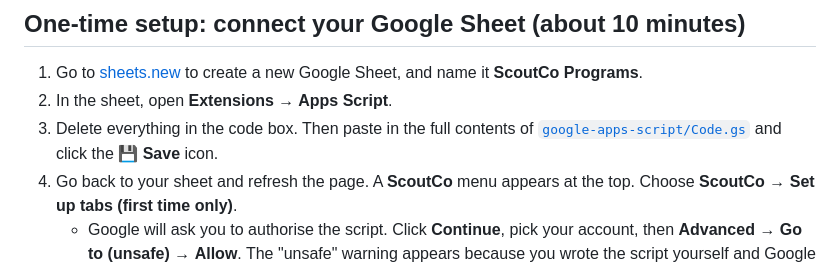
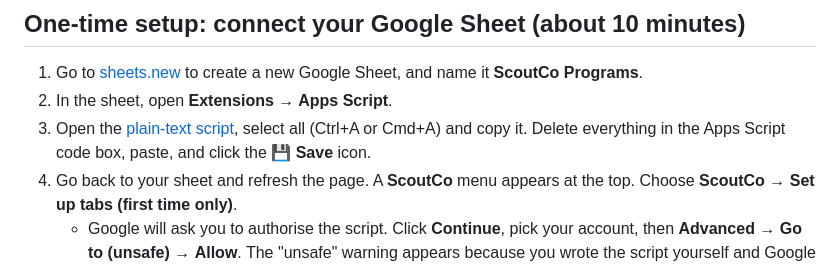
Before and after one commit to ScoutCo01/scoutco-app, a Markdown page: README.md, the part around the change. GitHub-like rendering.

Commit message:
Setup guide: link the plain-text script for copying
Co-Authored-By: Claude Opus 5.5 (1M context) <noreply@anthropic.com>
Claude-Session: https://claude.ai/code/session_01QVJ1uqyvQDc8o7rRnn7g9T

```diff
--- a/README.md
+++ b/README.md
@@ -12,7 +12,7 @@ A free, ScoutCo-branded app your clients save to their phone's home screen. Each
 
 1. Go to [sheets.new](https://sheets.new) to create a new Google Sheet, and name it **ScoutCo Programs**.
 2. In the sheet, open **Extensions → Apps Script**.
-3. Delete everything in the code box. Then paste in the full contents of [`google-apps-script/Code.gs`](google-apps-script/Code.gs) and click the 💾 **Save** icon.
+3. Open the [plain-text script](https://raw.githubusercontent.com/ScoutCo01/scoutco-app/main/google-apps-script/Code.gs), select all (Ctrl+A or Cmd+A) and copy it. Delete everything in the Apps Script code box, paste, and click the 💾 **Save** icon.
 4. Go back to your sheet and refresh the page. A **ScoutCo** menu appears at the top. Choose **ScoutCo → Set up tabs (first time only)**.
    - Google will ask you to authorise the script. Click **Continue**, pick your account, then **Advanced → Go to (unsafe)** → **Allow**. The "unsafe" warning appears because you wrote the script yourself and Google hasn't reviewed it. It only reads and writes this one sheet.
 5. Back in **Apps Script**, click **Deploy → New deployment**.
```
